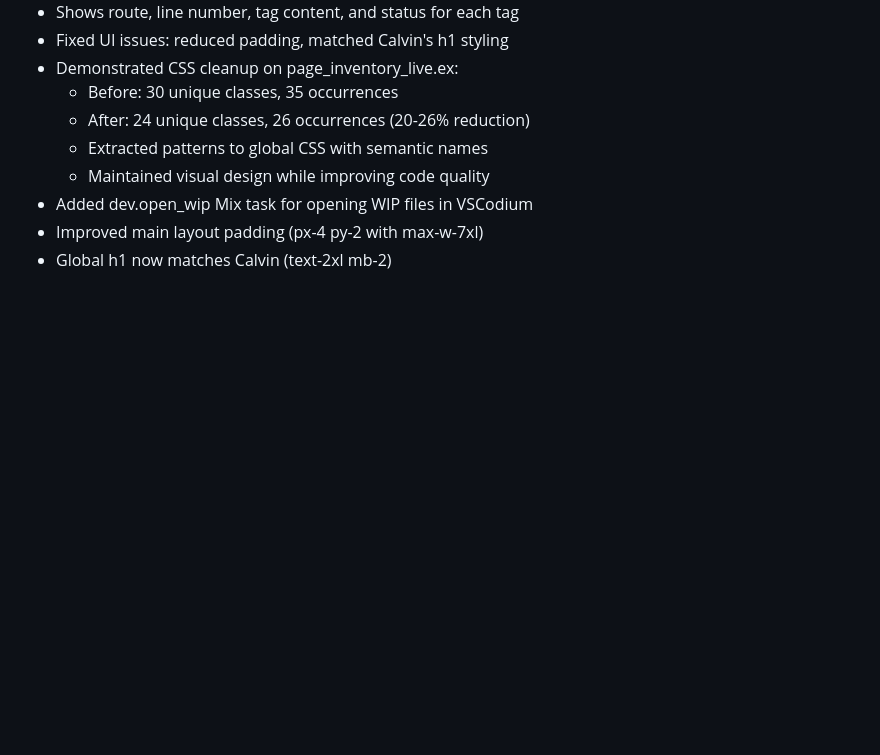
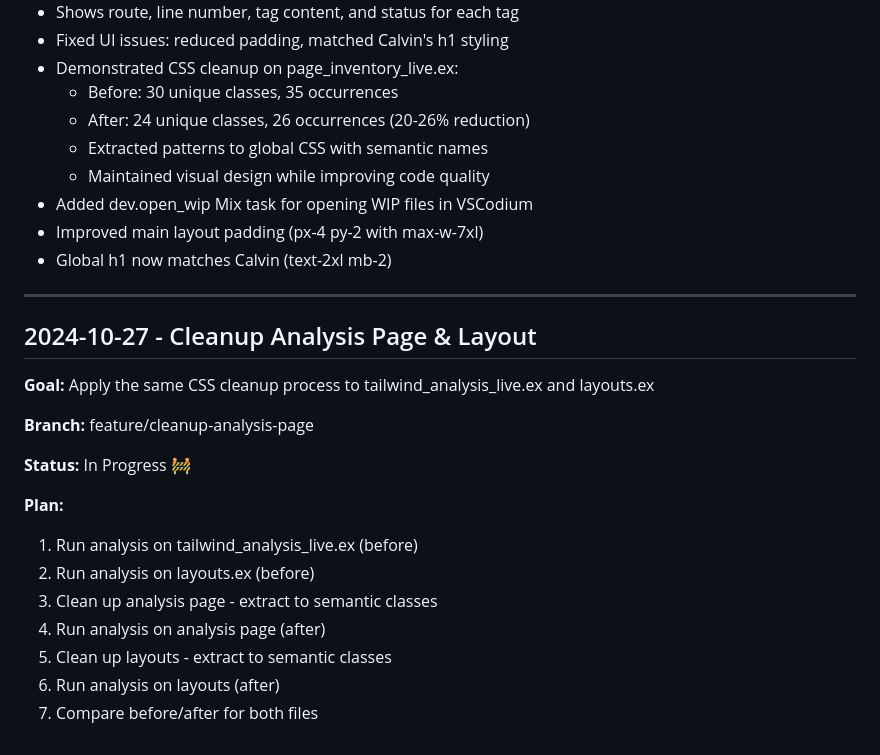
Before and after one commit to vintrepid/maestro, a Markdown page: CHANGELOG.md, the part around the change. GitHub-like rendering; blank space fills up the shorter version.

Commit message:
Start cleanup-analysis-page branch

```diff
--- a/CHANGELOG.md
+++ b/CHANGELOG.md
@@ -215,3 +215,23 @@ Library is production-ready. Calvin can test and share analysis JSON.
 - Added dev.open_wip Mix task for opening WIP files in VSCodium
 - Improved main layout padding (px-4 py-2 with max-w-7xl)
 - Global h1 now matches Calvin (text-2xl mb-2)
+
+
+---
+
+## 2024-10-27 - Cleanup Analysis Page & Layout
+
+**Goal:** Apply the same CSS cleanup process to tailwind_analysis_live.ex and layouts.ex
+
+**Branch:** feature/cleanup-analysis-page
+
+**Status:** In Progress 🚧
+
+**Plan:**
+1. Run analysis on tailwind_analysis_live.ex (before)
+2. Run analysis on layouts.ex (before)
+3. Clean up analysis page - extract to semantic classes
+4. Run analysis on analysis page (after)
+5. Clean up layouts - extract to semantic classes
+6. Run analysis on layouts (after)
+7. Compare before/after for both files
```
